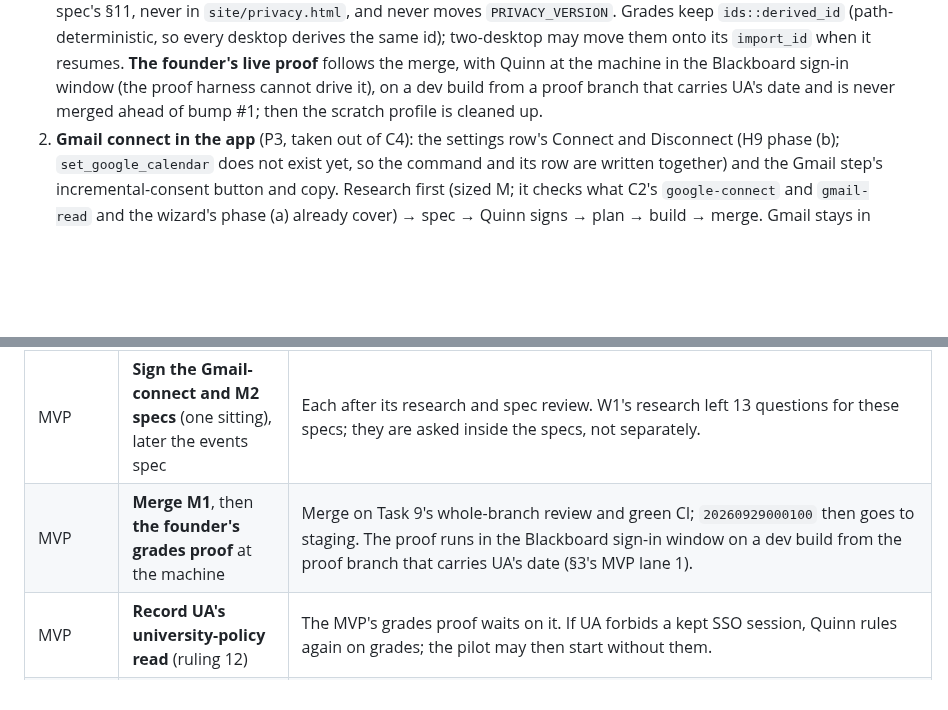
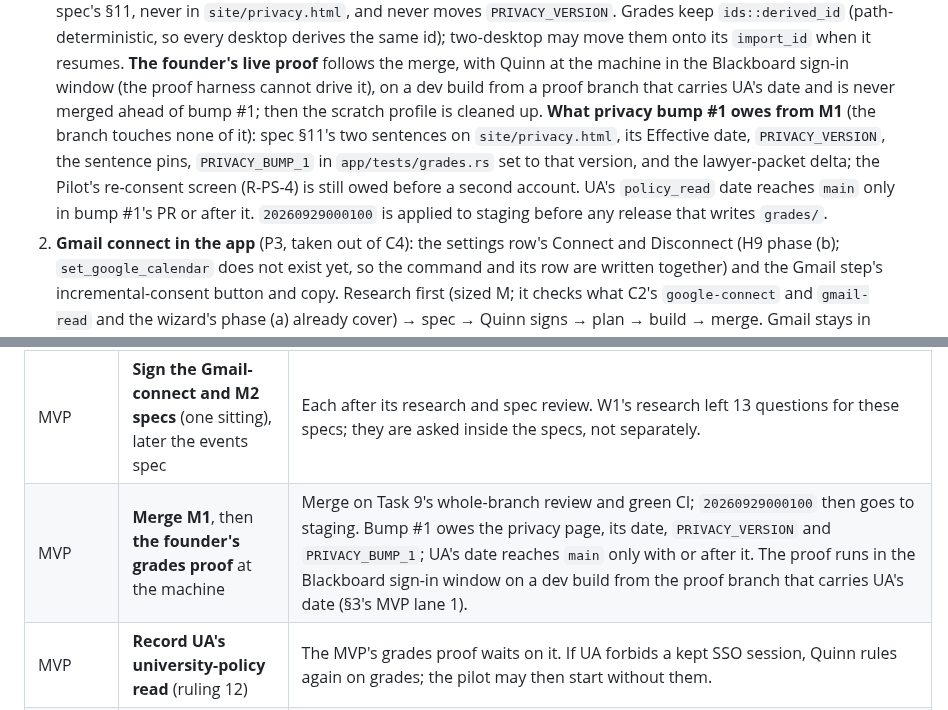
Before and after one commit to quinnhall07/knowlu, a Markdown page: HANDOFF.md, 2 parts joined by grey strips. Rendered like a GitHub page; blank space fills up the shorter version.

```diff
--- a/HANDOFF.md
+++ b/HANDOFF.md
@@ -224,7 +224,12 @@ in this order (gap ids from the vision program note):
    `import_id` when it resumes. **The founder's live proof** follows the merge, with Quinn at the
    machine in the Blackboard sign-in window (the proof harness cannot drive it), on a dev build from a
    proof branch that carries UA's date and is never merged ahead of bump #1; then the scratch profile
-   is cleaned up.
+   is cleaned up. **What privacy bump #1 owes from M1** (the branch touches none of it): spec §11's two
+   sentences on `site/privacy.html`, its Effective date, `PRIVACY_VERSION`, the sentence pins,
+   `PRIVACY_BUMP_1` in `app/tests/grades.rs` set to that version, and the lawyer-packet delta; the
+   Pilot's re-consent screen (R-PS-4) is still owed before a second account. UA's `policy_read` date
+   reaches `main` only in bump #1's PR or after it. `20260929000100` is applied to staging before any
+   release that writes `grades/`.
 2. **Gmail connect in the app** (P3, taken out of C4): the settings row's Connect and Disconnect (H9
    phase (b); `set_google_calendar` does not exist yet, so the command and its row are written
    together) and the Gmail step's incremental-consent button and copy. Research first (sized M; it
@@ -360,7 +365,7 @@ a spend is asked at the time.
 | Integrate | **Merge the flake-fix PR, then the token PR** | Asked one at a time at merge time, each in one line with the evidence (the contract-reviewer's verdict, green CI). §3's Integrate items 1–2. |
 | Integrate | **Go for the staging deploy** | Asked once the staging runbook is reviewed; the order is §3's Integrate item 3. The controller runs it; nothing touches production. |
 | MVP | **Sign the Gmail-connect and M2 specs** (one sitting), later the events spec | Each after its research and spec review. W1's research left 13 questions for these specs; they are asked inside the specs, not separately. |
-| MVP | **Merge M1**, then **the founder's grades proof** at the machine | Merge on Task 9's whole-branch review and green CI; `20260929000100` then goes to staging. The proof runs in the Blackboard sign-in window on a dev build from the proof branch that carries UA's date (§3's MVP lane 1). |
+| MVP | **Merge M1**, then **the founder's grades proof** at the machine | Merge on Task 9's whole-branch review and green CI; `20260929000100` then goes to staging. Bump #1 owes the privacy page, its date, `PRIVACY_VERSION` and `PRIVACY_BUMP_1`; UA's date reaches `main` only with or after it. The proof runs in the Blackboard sign-in window on a dev build from the proof branch that carries UA's date (§3's MVP lane 1). |
 | MVP | **Record UA's university-policy read** (ruling 12) | The MVP's grades proof waits on it. If UA forbids a kept SSO session, Quinn rules again on grades; the pilot may then start without them. |
 | MVP | **Mark each P6 item do or cut** | The four items are in §3's MVP lane 5, sized as a list first. |
 | MVP | **Say "MVP reached"** | Once the parity audit re-run shows no open row and the grades proof has passed. |
```
Also changed, not shown: docs/reference/app.md (+19 -2 lines).
